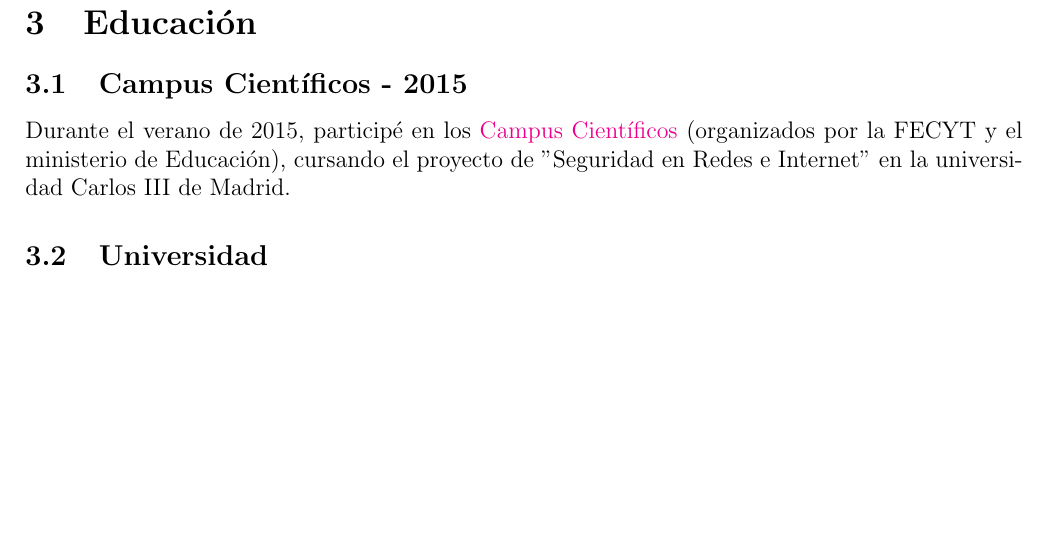
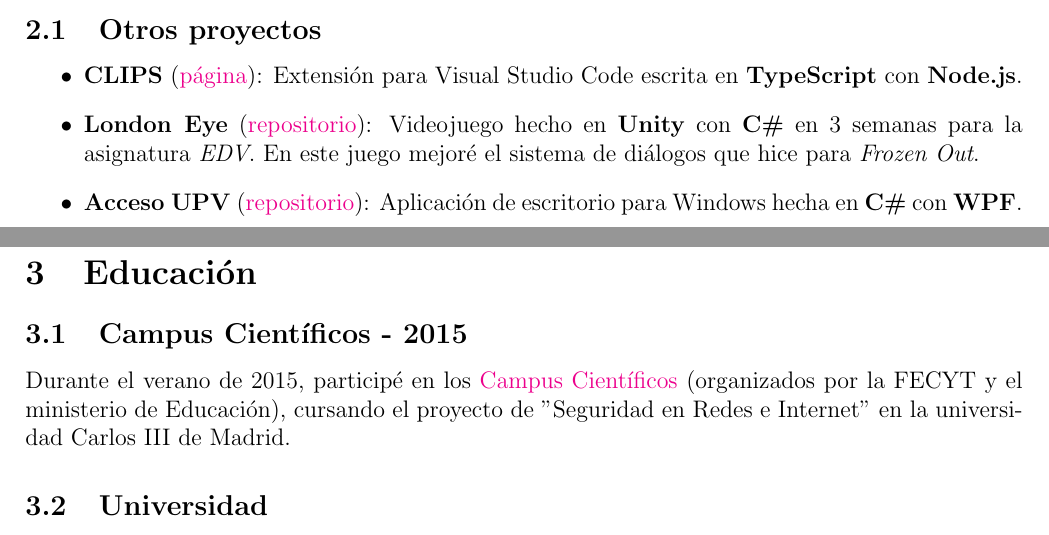
Before and after one commit to algono/curriculum-vitae, a LaTeX CV (curriculum-vitae.tex): part of page 3 of 3 before the commit and two parts of pages 2 and 3 of 3 after it, the two joined at a grey line, cut at the place of the change, the shorter picture padded with empty space. Compiled offline with pdfLaTeX.

Commit message:
Added some extra projects to experience section

```diff
--- a/curriculum-vitae.tex
+++ b/curriculum-vitae.tex
@@ -190,7 +190,15 @@
         \end{itemize}
     \end{minipage}
 
-    \pagebreak
+    \vspace{1em}
+
+    \subsection{Otros proyectos}
+
+    \begin{itemize}
+        \item \textbf{CLIPS} (\href{https://marketplace.visualstudio.com/items?itemName=algono.clips-ide}{página}): Extensión para Visual Studio Code escrita en \textbf{TypeScript} con \textbf{Node.js}.
+        \item \textbf{London Eye} (\href{https://github.com/algono/London-Eye}{repositorio}): Videojuego hecho en \textbf{Unity} con \textbf{C\#} en 3 semanas para la asignatura \emph{EDV}. En este juego mejoré el sistema de diálogos que hice para \emph{Frozen Out}.
+        \item \textbf{Acceso UPV} (\href{https://github.com/algono/AccesoUPV}{repositorio}): Aplicación de escritorio para Windows hecha en \textbf{C\#} con \textbf{WPF}.
+    \end{itemize}
 
     \section{Educación}
 
```
